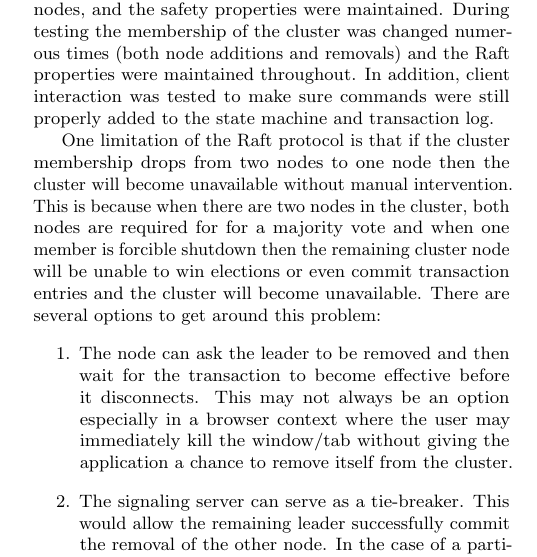
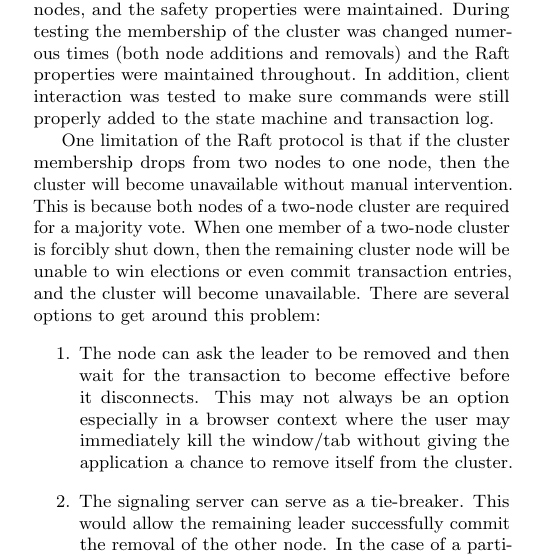
Before and after one commit to kanaka/raft.js, a LaTeX paper (research_class/paper.tex): part of one column of page 10 of 17, cut so that both start at the same text. Compiled offline with pdfLaTeX.

Commit message:
Fix spelling and reword paragraph.
s/forcible/forcibly/

Some of these sentences ran on a bit; I think the rewording is clearer, and is
almost exactly the same length.

```diff
--- a/research_class/paper.tex
+++ b/research_class/paper.tex
@@ -970,14 +970,13 @@ and the Raft properties were maintained throughout. In addition,
 client interaction was tested to make sure commands were still
 properly added to the state machine and transaction log.
 
-One limitation of the Raft protocol is that if the cluster
-membership drops from two nodes to one node then the cluster will
-become unavailable without manual intervention. This is because when
-there are two nodes in the cluster, both nodes are required for for
-a majority vote and when one member is forcible shutdown then the
-remaining cluster node will be unable to win elections or even commit
-transaction entries and the cluster will become unavailable. There are
-several options to get around this problem:
+One limitation of the Raft protocol is that if the cluster membership drops from
+two nodes to one node, then the cluster will become unavailable without manual
+intervention. This is because both nodes of a two-node cluster are required for
+a majority vote.  When one member of a two-node cluster is forcibly shut down,
+then the remaining cluster node will be unable to win elections or even commit
+transaction entries, and the cluster will become unavailable. There are several
+options to get around this problem:
 
 % NOTE: optional section
 
```
